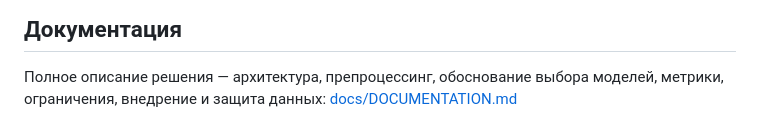
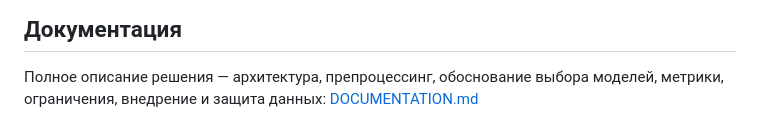
Before and after one commit to TheProdigalWoIf/Brain-tumor-detection-segmentation, a Markdown page: README.md, the part around the change. Rendered like a GitHub page.

```diff
--- a/README.md
+++ b/README.md
@@ -75,4 +75,4 @@ py -3.12 -m venv .venv
 
 Полное описание решения — архитектура, препроцессинг, обоснование выбора
 моделей, метрики, ограничения, внедрение и защита данных:
-[docs/DOCUMENTATION.md](docs/DOCUMENTATION.md)
+[DOCUMENTATION.md](DOCUMENTATION.md)
```
